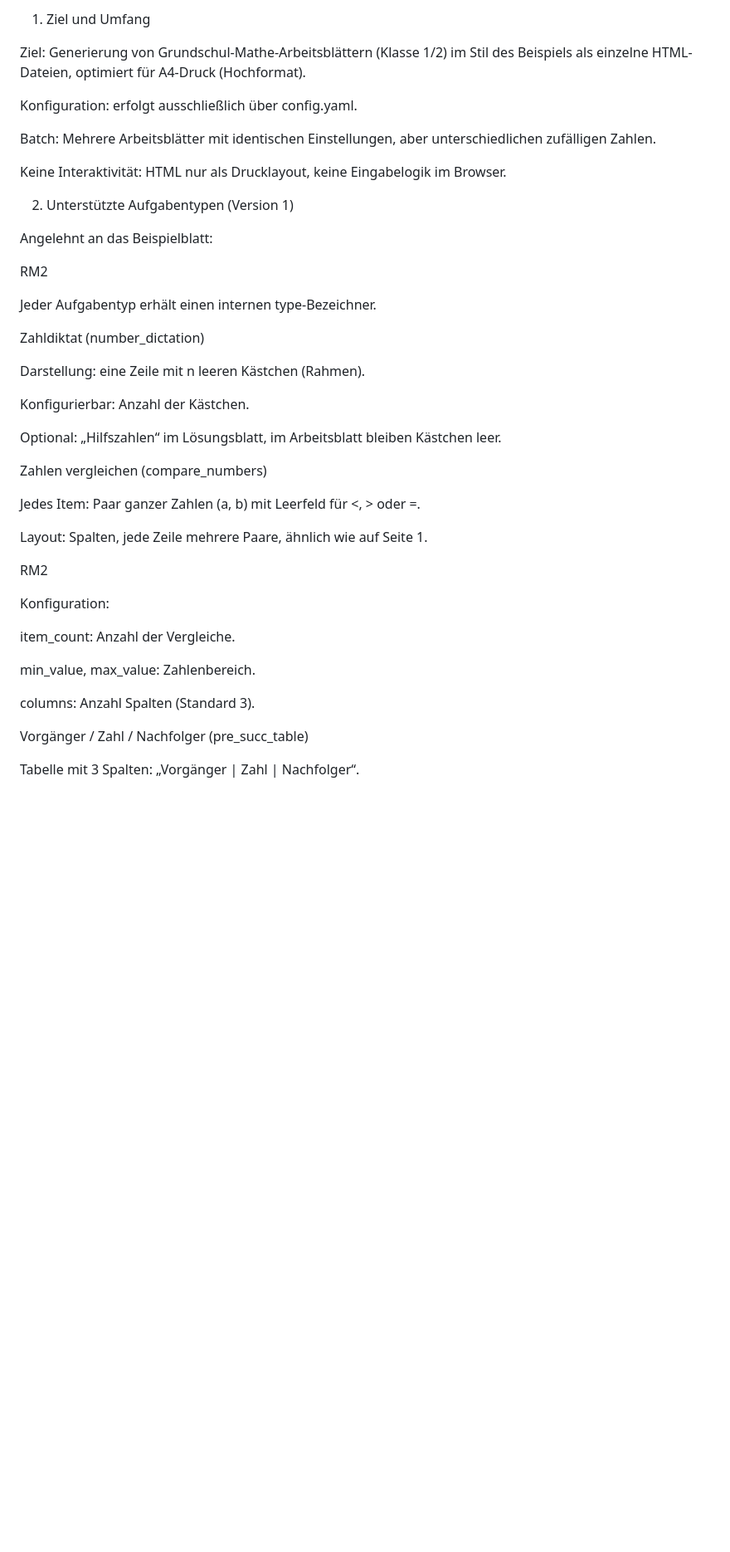
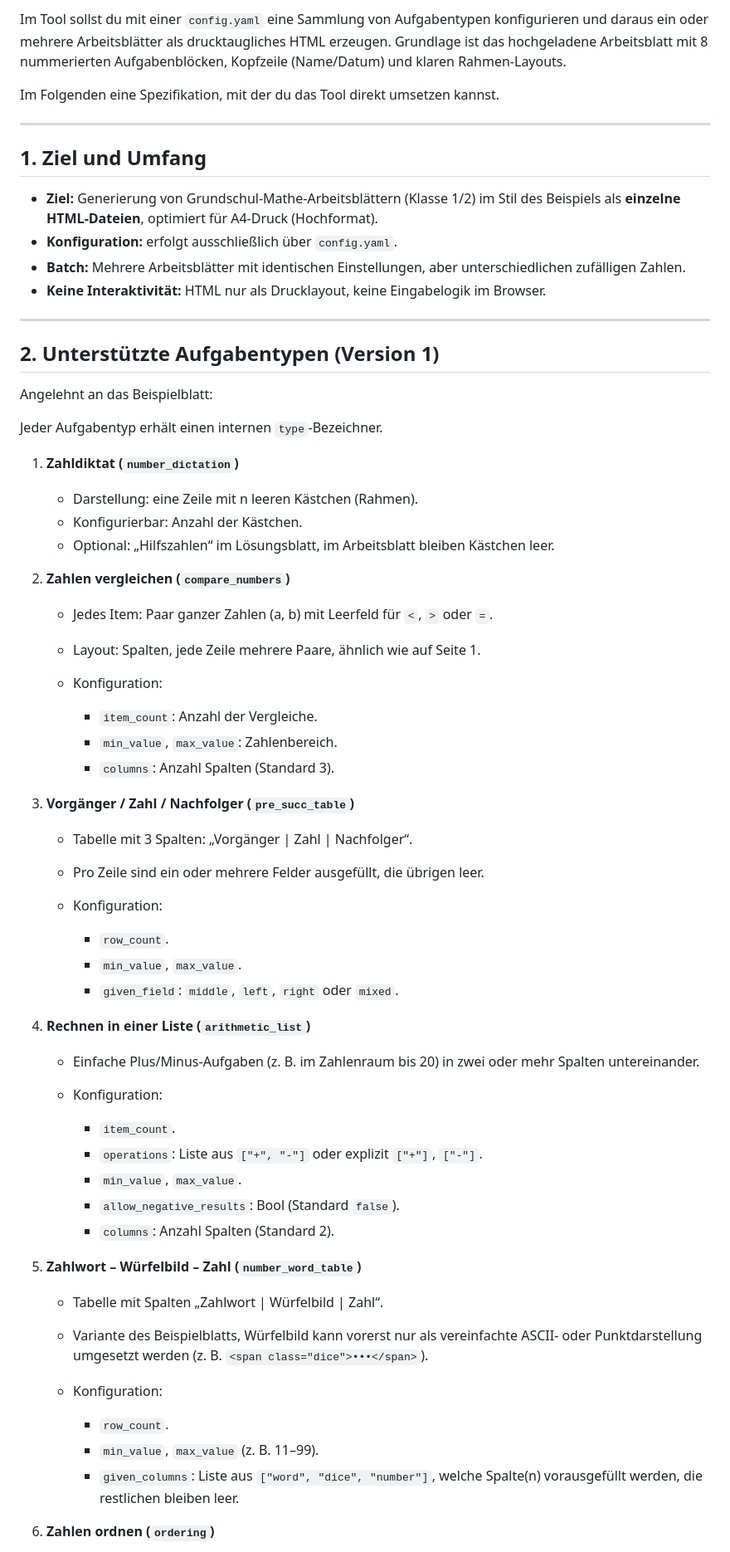
Before and after one commit to georgdcv/math-sheet-gen, a Markdown page: codex/specs/general.md, the part around one of its changes. Shown at 83% size. Drawn GitHub-style; blank space fills up the shorter version.

```diff
--- a/codex/specs/general.md
+++ b/codex/specs/general.md
@@ -1,46 +1,70 @@
-1. Ziel und Umfang
+Im Tool sollst du mit einer `config.yaml` eine Sammlung von Aufgabentypen konfigurieren und daraus ein oder mehrere Arbeitsblätter als drucktaugliches HTML erzeugen. Grundlage ist das hochgeladene Arbeitsblatt mit 8 nummerierten Aufgabenblöcken, Kopfzeile (Name/Datum) und klaren Rahmen-Layouts.
 
-Ziel: Generierung von Grundschul-Mathe-Arbeitsblättern (Klasse 1/2) im Stil des Beispiels als einzelne HTML-Dateien, optimiert für A4-Druck (Hochformat).
+Im Folgenden eine Spezifikation, mit der du das Tool direkt umsetzen kannst.
 
-Konfiguration: erfolgt ausschließlich über config.yaml.
+---
 
-Batch: Mehrere Arbeitsblätter mit identischen Einstellungen, aber unterschiedlichen zufälligen Zahlen.
+## 1. Ziel und Umfang
 
-Keine Interaktivität: HTML nur als Drucklayout, keine Eingabelogik im Browser.
+* **Ziel:** Generierung von Grundschul-Mathe-Arbeitsblättern (Klasse 1/2) im Stil des Beispiels als **einzelne HTML-Dateien**, optimiert für A4-Druck (Hochformat).
+* **Konfiguration:** erfolgt ausschließlich über `config.yaml`.
+* **Batch:** Mehrere Arbeitsblätter mit identischen Einstellungen, aber unterschiedlichen zufälligen Zahlen.
+* **Keine Interaktivität:** HTML nur als Drucklayout, keine Eingabelogik im Browser.
 
-2. Unterstützte Aufgabentypen (Version 1)
+---
+
+## 2. Unterstützte Aufgabentypen (Version 1)
 
 Angelehnt an das Beispielblatt:
 
-RM2
+Jeder Aufgabentyp erhält einen internen `type`-Bezeichner.
 
-Jeder Aufgabentyp erhält einen internen type-Bezeichner.
+1. **Zahldiktat (`number_dictation`)**
 
-Zahldiktat (number_dictation)
+   * Darstellung: eine Zeile mit n leeren Kästchen (Rahmen).
+   * Konfigurierbar: Anzahl der Kästchen.
+   * Optional: „Hilfszahlen“ im Lösungsblatt, im Arbeitsblatt bleiben Kästchen leer.
 
-Darstellung: eine Zeile mit n leeren Kästchen (Rahmen).
+2. **Zahlen vergleichen (`compare_numbers`)**
 
-Konfigurierbar: Anzahl der Kästchen.
+   * Jedes Item: Paar ganzer Zahlen (a, b) mit Leerfeld für `<`, `>` oder `=`.
+   * Layout: Spalten, jede Zeile mehrere Paare, ähnlich wie auf Seite 1.
+   * Konfiguration:
 
-Optional: „Hilfszahlen“ im Lösungsblatt, im Arbeitsblatt bleiben Kästchen leer.
+     * `item_count`: Anzahl der Vergleiche.
+     * `min_value`, `max_value`: Zahlenbereich.
+     * `columns`: Anzahl Spalten (Standard 3).
 
-Zahlen vergleichen (compare_numbers)
+3. **Vorgänger / Zahl / Nachfolger (`pre_succ_table`)**
 
-Jedes Item: Paar ganzer Zahlen (a, b) mit Leerfeld für <, > oder =.
+   * Tabelle mit 3 Spalten: „Vorgänger | Zahl | Nachfolger“.
+   * Pro Zeile sind ein oder mehrere Felder ausgefüllt, die übrigen leer.
+   * Konfiguration:
 
-Layout: Spalten, jede Zeile mehrere Paare, ähnlich wie auf Seite 1.
+     * `row_count`.
+     * `min_value`, `max_value`.
+     * `given_field`: `middle`, `left`, `right` oder `mixed`.
 
-RM2
+4. **Rechnen in einer Liste (`arithmetic_list`)**
 
-Konfiguration:
+   * Einfache Plus/Minus-Aufgaben (z. B. im Zahlenraum bis 20) in zwei oder mehr Spalten untereinander.
+   * Konfiguration:
 
-item_count: Anzahl der Vergleiche.
+     * `item_count`.
+     * `operations`: Liste aus `["+", "-"]` oder explizit `["+"]`, `["-"]`.
+     * `min_value`, `max_value`.
+     * `allow_negative_results`: Bool (Standard `false`).
+     * `columns`: Anzahl Spalten (Standard 2).
 
-min_value, max_value: Zahlenbereich.
+5. **Zahlwort – Würfelbild – Zahl (`number_word_table`)**
 
-columns: Anzahl Spalten (Standard 3).
+   * Tabelle mit Spalten „Zahlwort | Würfelbild | Zahl“.
+   * Variante des Beispielblatts, Würfelbild kann vorerst nur als vereinfachte ASCII- oder Punktdarstellung umgesetzt werden (z. B. `<span class="dice">•••</span>`).
+   * Konfiguration:
 
-Vorgänger / Zahl / Nachfolger (pre_succ_table)
+     * `row_count`.
+     * `min_value`, `max_value` (z. B. 11–99).
+     * `given_columns`: Liste aus `["word", "dice", "number"]`, welche Spalte(n) vorausgefüllt werden, die restlichen bleiben leer.
 
-Tabelle mit 3 Spalten: „Vorgänger | Zahl | Nachfolger“.
+6. **Zahlen ordnen (`ordering`)**
 
```
Also changed, not shown: other parts of codex/specs/general.md (+123 -186 lines).
